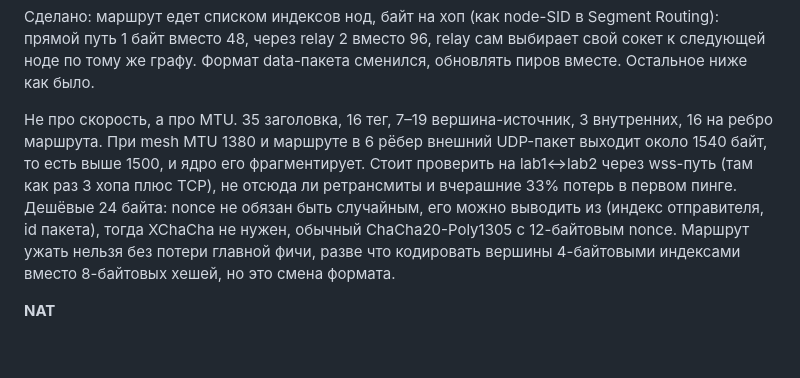
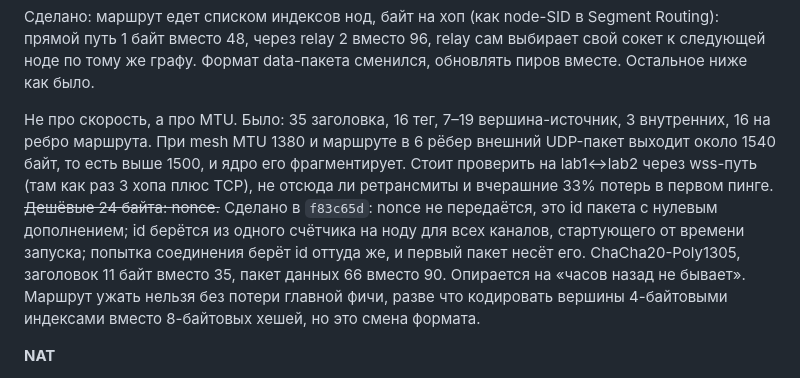
Before and after one commit to pg83/mesh, a Markdown page: dev/PLAN.md, the part around the change. Rendered like a GitHub page; blank space fills up the shorter version.

Commit message:
Mark the nonce item done in the plan
Co-Authored-By: Claude Fable 5.1 <noreply@anthropic.com>

```diff
--- a/dev/PLAN.md
+++ b/dev/PLAN.md
@@ -12,7 +12,7 @@
 
 Сделано: маршрут едет списком индексов нод, байт на хоп (как node-SID в Segment Routing): прямой путь 1 байт вместо 48, через relay 2 вместо 96, relay сам выбирает свой сокет к следующей ноде по тому же графу. Формат data-пакета сменился, обновлять пиров вместе. Остальное ниже как было.
 
-Не про скорость, а про MTU. 35 заголовка, 16 тег, 7–19 вершина-источник, 3 внутренних, 16 на ребро маршрута. При mesh MTU 1380 и маршруте в 6 рёбер внешний UDP-пакет выходит около 1540 байт, то есть выше 1500, и ядро его фрагментирует. Стоит проверить на lab1↔lab2 через wss-путь (там как раз 3 хопа плюс TCP), не отсюда ли ретрансмиты и вчерашние 33% потерь в первом пинге. Дешёвые 24 байта: nonce не обязан быть случайным, его можно выводить из (индекс отправителя, id пакета), тогда XChaCha не нужен, обычный ChaCha20-Poly1305 с 12-байтовым nonce. Маршрут ужать нельзя без потери главной фичи, разве что кодировать вершины 4-байтовыми индексами вместо 8-байтовых хешей, но это смена формата.
+Не про скорость, а про MTU. Было: 35 заголовка, 16 тег, 7–19 вершина-источник, 3 внутренних, 16 на ребро маршрута. При mesh MTU 1380 и маршруте в 6 рёбер внешний UDP-пакет выходит около 1540 байт, то есть выше 1500, и ядро его фрагментирует. Стоит проверить на lab1↔lab2 через wss-путь (там как раз 3 хопа плюс TCP), не отсюда ли ретрансмиты и вчерашние 33% потерь в первом пинге. ~~Дешёвые 24 байта: nonce.~~ Сделано в `f83c65d`: nonce не передаётся, это id пакета с нулевым дополнением; id берётся из одного счётчика на ноду для всех каналов, стартующего от времени запуска; попытка соединения берёт id оттуда же, и первый пакет несёт его. ChaCha20-Poly1305, заголовок 11 байт вместо 35, пакет данных 66 вместо 90. Опирается на «часов назад не бывает». Маршрут ужать нельзя без потери главной фичи, разве что кодировать вершины 4-байтовыми индексами вместо 8-байтовых хешей, но это смена формата.
 
 **NAT**
 
```
